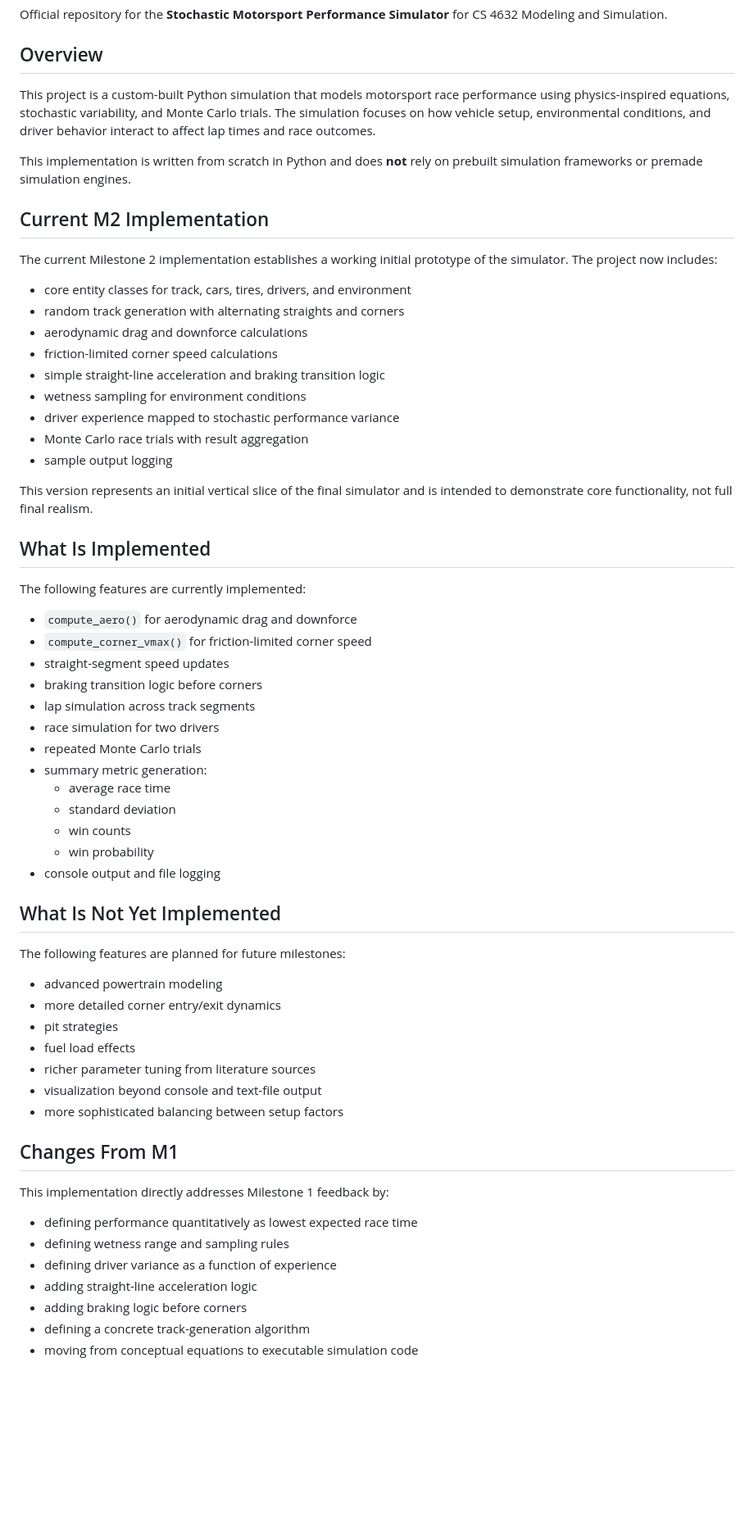
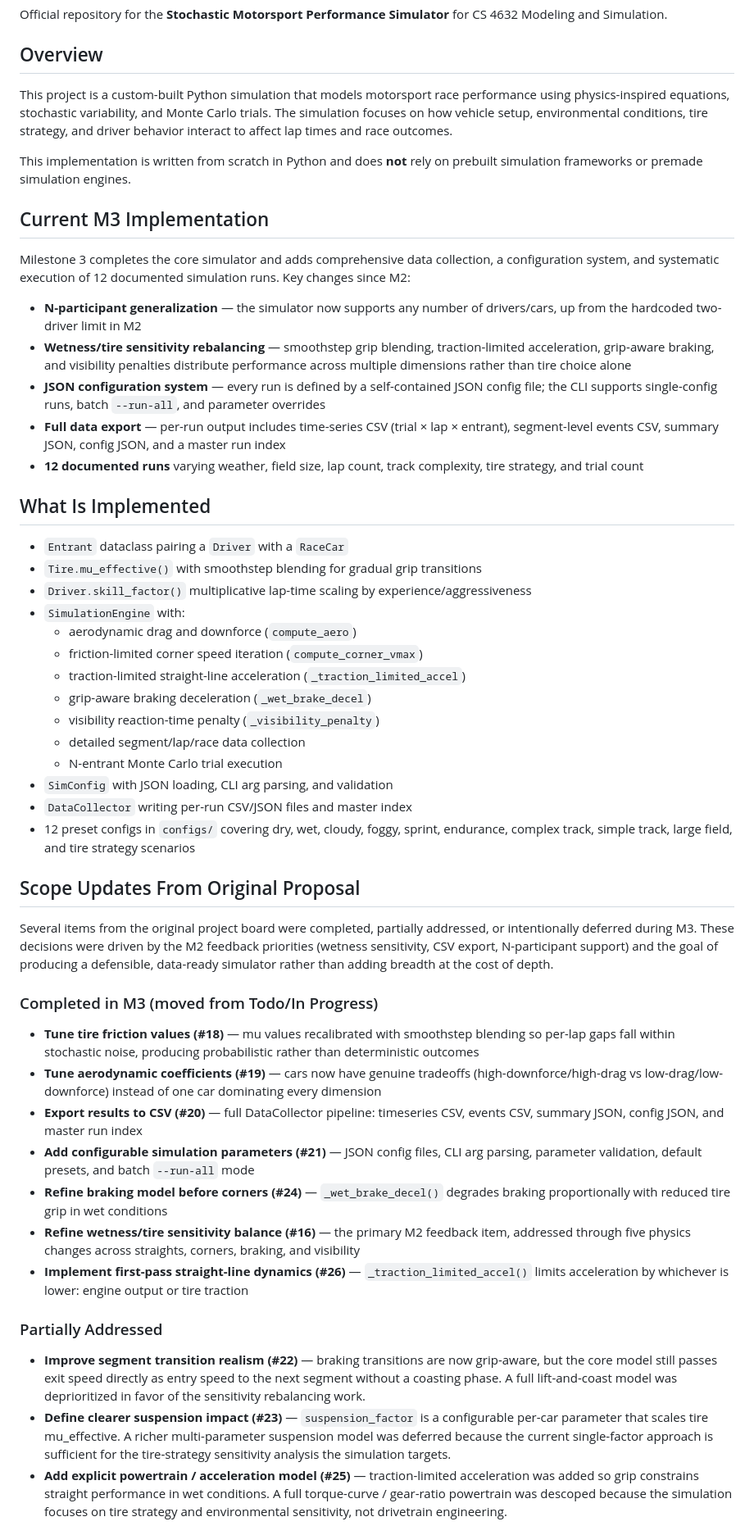
Before and after one commit to bryanhdzksu/CS4632_RACING_SIM, a Markdown page: README.md, the part around one of its changes. Shown at 82% size. GitHub-like rendering; blank space fills up the shorter version.

```diff
--- a/README.md
+++ b/README.md
@@ -2,56 +2,49 @@
 Official repository for the **Stochastic Motorsport Performance Simulator** for CS 4632 Modeling and Simulation.
 
 ## Overview
-This project is a custom-built Python simulation that models motorsport race performance using physics-inspired equations, stochastic variability, and Monte Carlo trials. The simulation focuses on how vehicle setup, environmental conditions, and driver behavior interact to affect lap times and race outcomes.
+This project is a custom-built Python simulation that models motorsport race performance using physics-inspired equations, stochastic variability, and Monte Carlo trials. The simulation focuses on how vehicle setup, environmental conditions, tire strategy, and driver behavior interact to affect lap times and race outcomes.
 
 This implementation is written from scratch in Python and does **not** rely on prebuilt simulation frameworks or premade simulation engines.
 
-## Current M2 Implementation
-The current Milestone 2 implementation establishes a working initial prototype of the simulator. The project now includes:
-- core entity classes for track, cars, tires, drivers, and environment
-- random track generation with alternating straights and corners
-- aerodynamic drag and downforce calculations
-- friction-limited corner speed calculations
-- simple straight-line acceleration and braking transition logic
-- wetness sampling for environment conditions
-- driver experience mapped to stochastic performance variance
-- Monte Carlo race trials with result aggregation
-- sample output logging
+## Current M3 Implementation
+Milestone 3 completes the core simulator and adds comprehensive data collection, a configuration system, and systematic execution of 12 documented simulation runs. Key changes since M2:
 
-This version represents an initial vertical slice of the final simulator and is intended to demonstrate core functionality, not full final realism.
+- **N-participant generalization** — the simulator now supports any number of drivers/cars, up from the hardcoded two-driver limit in M2
+- **Wetness/tire sensitivity rebalancing** — smoothstep grip blending, traction-limited acceleration, grip-aware braking, and visibility penalties distribute performance across multiple dimensions rather than tire choice alone
+- **JSON configuration system** — every run is defined by a self-contained JSON config file; the CLI supports single-config runs, batch `--run-all`, and parameter overrides
+- **Full data export** — per-run output includes time-series CSV (trial × lap × entrant), segment-level events CSV, summary JSON, config JSON, and a master run index
+- **12 documented runs** varying weather, field size, lap count, track complexity, tire strategy, and trial count
 
 ## What Is Implemented
-The following features are currently implemented:
-- `compute_aero()` for aerodynamic drag and downforce
-- `compute_corner_vmax()` for friction-limited corner speed
-- straight-segment speed updates
-- braking transition logic before corners
-- lap simulation across track segments
-- race simulation for two drivers
-- repeated Monte Carlo trials
-- summary metric generation:
-  - average race time
-  - standard deviation
-  - win counts
-  - win probability
-- console output and file logging
+- `Entrant` dataclass pairing a `Driver` with a `RaceCar`
+- `Tire.mu_effective()` with smoothstep blending for gradual grip transitions
+- `Driver.skill_factor()` multiplicative lap-time scaling by experience/aggressiveness
+- `SimulationEngine` with:
+  - aerodynamic drag and downforce (`compute_aero`)
+  - friction-limited corner speed iteration (`compute_corner_vmax`)
+  - traction-limited straight-line acceleration (`_traction_limited_accel`)
+  - grip-aware braking deceleration (`_wet_brake_decel`)
+  - visibility reaction-time penalty (`_visibility_penalty`)
+  - detailed segment/lap/race data collection
+  - N-entrant Monte Carlo trial execution
+- `SimConfig` with JSON loading, CLI arg parsing, and validation
+- `DataCollector` writing per-run CSV/JSON files and master index
+- 12 preset configs in `configs/` covering dry, wet, cloudy, foggy, sprint, endurance, complex track, simple track, large field, and tire strategy scenarios
 
-## What Is Not Yet Implemented
-The following features are planned for future milestones:
-- advanced powertrain modeling
-- more detailed corner entry/exit dynamics
-- pit strategies
-- fuel load effects
-- richer parameter tuning from literature sources
-- visualization beyond console and text-file output
-- more sophisticated balancing between setup factors
+## Scope Updates From Original Proposal
+Several items from the original project board were completed, partially addressed, or intentionally deferred during M3. These decisions were driven by the M2 feedback priorities (wetness sensitivity, CSV export, N-participant support) and the goal of producing a defensible, data-ready simulator rather than adding breadth at the cost of depth.
 
-## Changes From M1
-This implementation directly addresses Milestone 1 feedback by:
-- defining performance quantitatively as lowest expected race time
-- defining wetness range and sampling rules
-- defining driver variance as a function of experience
-- adding straight-line acceleration logic
-- adding braking logic before corners
-- defining a concrete track-generation algorithm
-- moving from conceptual equations to executable simulation code
+### Completed in M3 (moved from Todo/In Progress)
+- **Tune tire friction values (#18)** — mu values recalibrated with smoothstep blending so per-lap gaps fall within stochastic noise, producing probabilistic rather than deterministic outcomes
+- **Tune aerodynamic coefficients (#19)** — cars now have genuine tradeoffs (high-downforce/high-drag vs low-drag/low-downforce) instead of one car dominating every dimension
+- **Export results to CSV (#20)** — full DataCollector pipeline: timeseries CSV, events CSV, summary JSON, config JSON, and master run index
+- **Add configurable simulation parameters (#21)** — JSON config files, CLI arg parsing, parameter validation, default presets, and batch `--run-all` mode
+- **Refine braking model before corners (#24)** — `_wet_brake_decel()` degrades braking proportionally with reduced tire grip in wet conditions
+- **Refine wetness/tire sensitivity balance (#16)** — the primary M2 feedback item, addressed through five physics changes across straights, corners, braking, and visibility
+- **Implement first-pass straight-line dynamics (#26)** — `_traction_limited_accel()` limits acceleration by whichever is lower: engine output or tire traction
+
+### Partially Addressed
+- **Improve segment transition realism (#22)** — braking transitions are now grip-aware, but the core model still passes exit speed directly as entry speed to the next segment without a coasting phase. A full lift-and-coast model was deprioritized in favor of the sensitivity rebalancing work.
+- **Define clearer suspension impact (#23)** — `suspension_factor` is a configurable per-car parameter that scales tire mu_effective. A richer multi-parameter suspension model was deferred because the current single-factor approach is sufficient for the tire-strategy sensitivity analysis the simulation targets.
+- **Add explicit powertrain / acceleration model (#25)** — traction-limited acceleration was added so grip constrains straight performance in wet conditions. A full torque-curve / gear-ratio powertrain was descoped because the simulation focuses on tire strategy and environmental sensitivity, not drivetrain engineering.
+
```
Also changed, not shown: other parts of README.md (+163 -95 lines).
